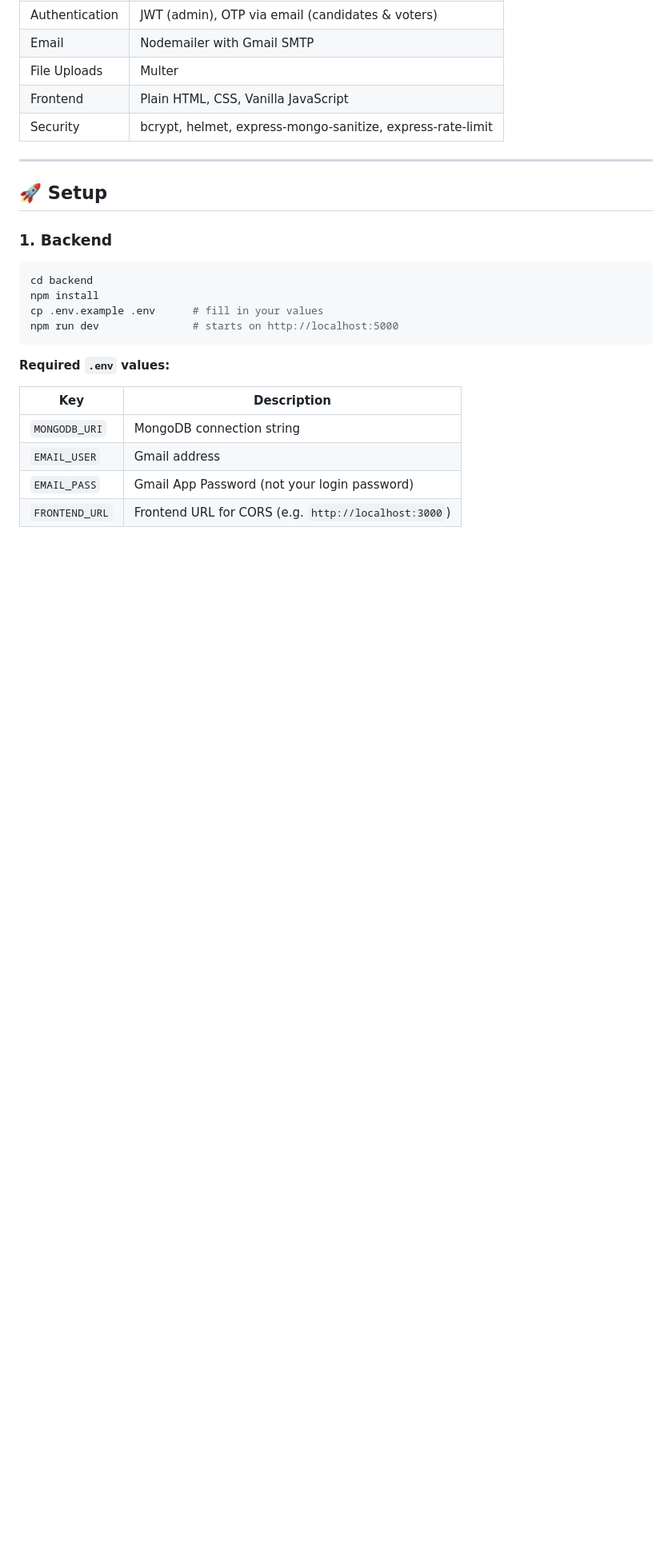
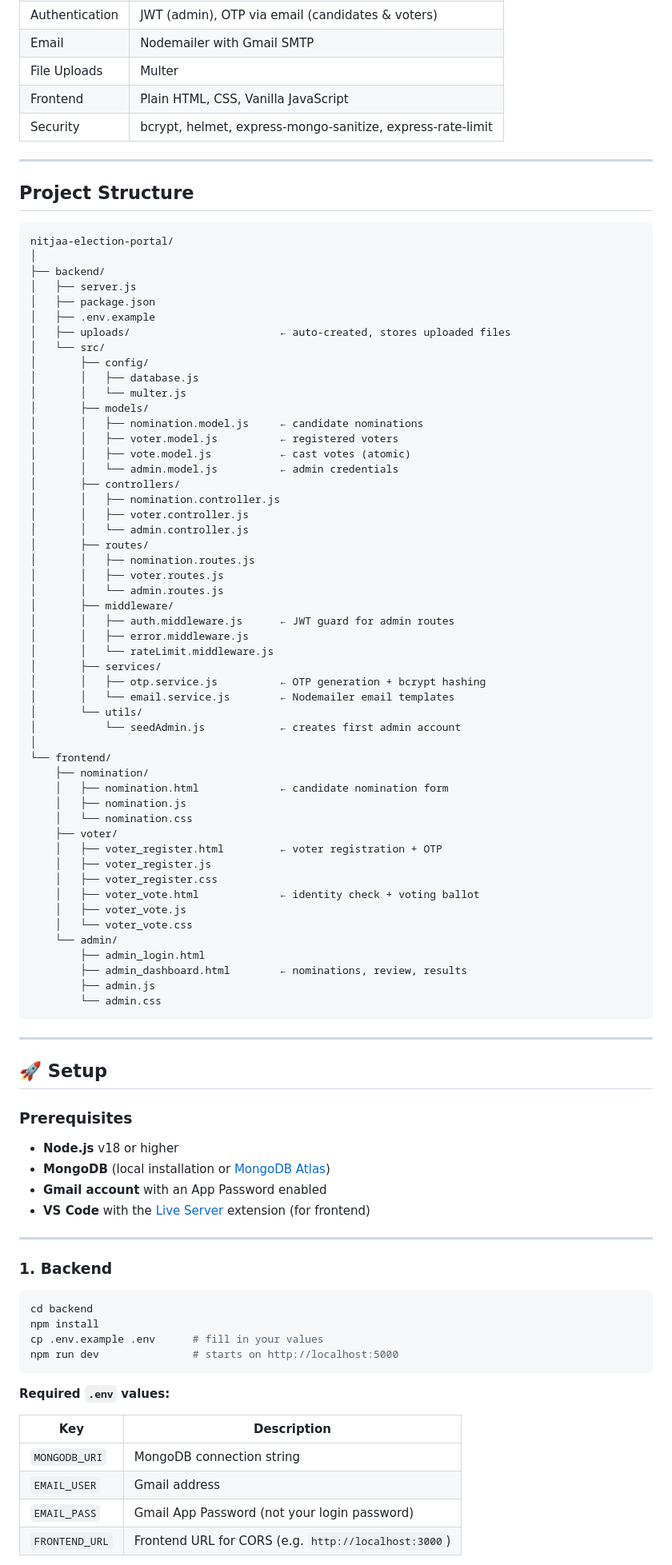
Before and after one commit to Shiv-Bawa/Alumni-, a Markdown page: nitj-nomination/README.md, the part around one of its changes. Shown at 80% size. Drawn GitHub-style; blank space fills up the shorter version.

Commit message:
feat: Add project structure and setup instructions to README for better onboarding

````diff
--- a/nitj-nomination/README.md
+++ b/nitj-nomination/README.md
@@ -60,15 +60,76 @@ The NITJAA Election Portal digitalises the entire alumni election process. Candi
 
 ---
 
+## Project Structure
 
+```
+nitjaa-election-portal/
+│
+├── backend/
+│   ├── server.js
+│   ├── package.json
+│   ├── .env.example
+│   ├── uploads/                        ← auto-created, stores uploaded files
+│   └── src/
+│       ├── config/
+│       │   ├── database.js
+│       │   └── multer.js
+│       ├── models/
+│       │   ├── nomination.model.js     ← candidate nominations
+│       │   ├── voter.model.js          ← registered voters
+│       │   ├── vote.model.js           ← cast votes (atomic)
+│       │   └── admin.model.js          ← admin credentials
+│       ├── controllers/
+│       │   ├── nomination.controller.js
+│       │   ├── voter.controller.js
+│       │   └── admin.controller.js
+│       ├── routes/
+│       │   ├── nomination.routes.js
+│       │   ├── voter.routes.js
+│       │   └── admin.routes.js
+│       ├── middleware/
+│       │   ├── auth.middleware.js      ← JWT guard for admin routes
+│       │   ├── error.middleware.js
+│       │   └── rateLimit.middleware.js
+│       ├── services/
+│       │   ├── otp.service.js          ← OTP generation + bcrypt hashing
+│       │   └── email.service.js        ← Nodemailer email templates
+│       └── utils/
+│           └── seedAdmin.js            ← creates first admin account
+│
+└── frontend/
+    ├── nomination/
+    │   ├── nomination.html             ← candidate nomination form
+    │   ├── nomination.js
+    │   └── nomination.css
+    ├── voter/
+    │   ├── voter_register.html         ← voter registration + OTP
+    │   ├── voter_register.js
+    │   ├── voter_register.css
+    │   ├── voter_vote.html             ← identity check + voting ballot
+    │   ├── voter_vote.js
+    │   └── voter_vote.css
+    └── admin/
+        ├── admin_login.html
+        ├── admin_dashboard.html        ← nominations, review, results
+        ├── admin.js
+        └── admin.css
+```
 
-
-
-
+---
 
 
 
 ## 🚀 Setup
+
+### Prerequisites
+
+- **Node.js** v18 or higher
+- **MongoDB** (local installation or [MongoDB Atlas](https://www.mongodb.com/atlas))
+- **Gmail account** with an App Password enabled
+- **VS Code** with the [Live Server](https://marketplace.visualstudio.com/items?itemName=ritwickdey.LiveServer) extension (for frontend)
+
+---
 
 ### 1. Backend
 
````
Also changed, not shown: other parts of nitj-nomination/README.md (+60 -13 lines).
